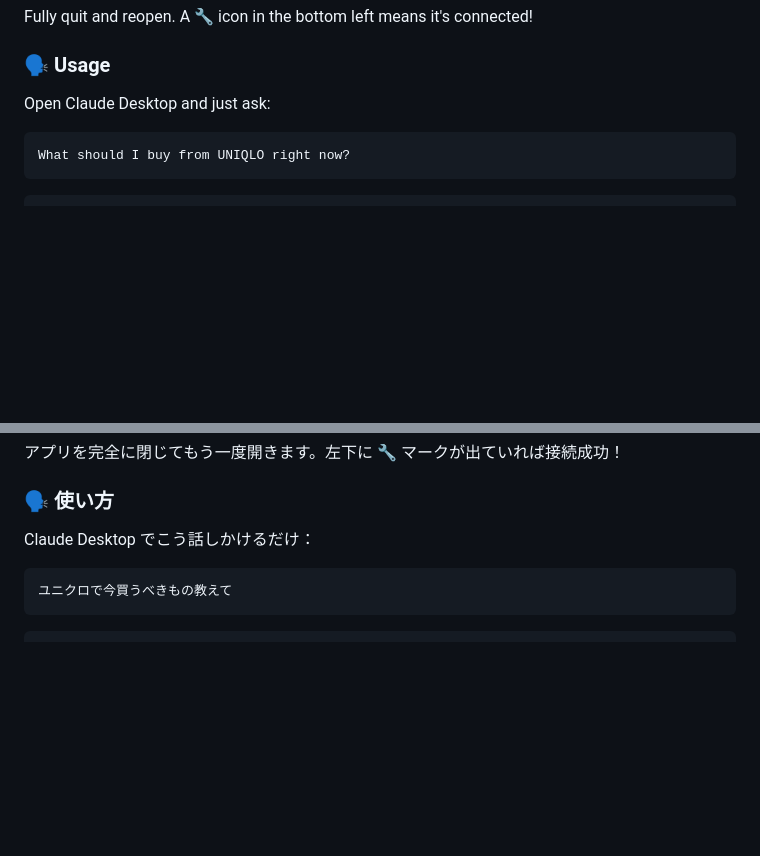
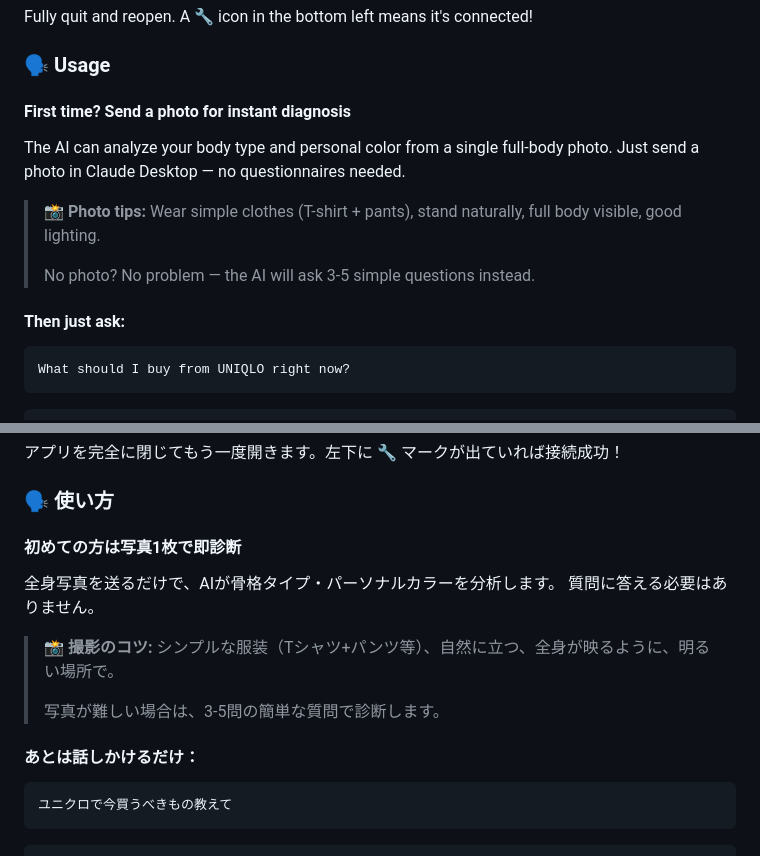
Before and after one commit to Victorhideo/Claude-personal-stylist, a Markdown page: README.md, 2 parts joined by grey strips. Drawn GitHub-style; blank space fills up the shorter version.

````diff
--- a/README.md
+++ b/README.md
@@ -127,7 +127,16 @@ Fully quit and reopen. A 🔧 icon in the bottom left means it's connected!
 
 ### 🗣️ Usage
 
-Open Claude Desktop and just ask:
+#### First time? Send a photo for instant diagnosis
+
+The AI can analyze your body type and personal color from a single full-body photo.
+Just send a photo in Claude Desktop — no questionnaires needed.
+
+> 📸 **Photo tips:** Wear simple clothes (T-shirt + pants), stand naturally, full body visible, good lighting.
+>
+> No photo? No problem — the AI will ask 3-5 simple questions instead.
+
+#### Then just ask:
 
 ```
 What should I buy from UNIQLO right now?
@@ -292,7 +301,16 @@ Claude Desktop の設定ファイルを開きます：
 
 ### 🗣️ 使い方
 
-Claude Desktop でこう話しかけるだけ：
+#### 初めての方は写真1枚で即診断
+
+全身写真を送るだけで、AIが骨格タイプ・パーソナルカラーを分析します。
+質問に答える必要はありません。
+
+> 📸 **撮影のコツ:** シンプルな服装（Tシャツ+パンツ等）、自然に立つ、全身が映るように、明るい場所で。
+>
+> 写真が難しい場合は、3-5問の簡単な質問で診断します。
+
+#### あとは話しかけるだけ：
 
 ```
 ユニクロで今買うべきもの教えて
````
Also changed, not shown: prompts/stylist.md (+178 -53 lines).
